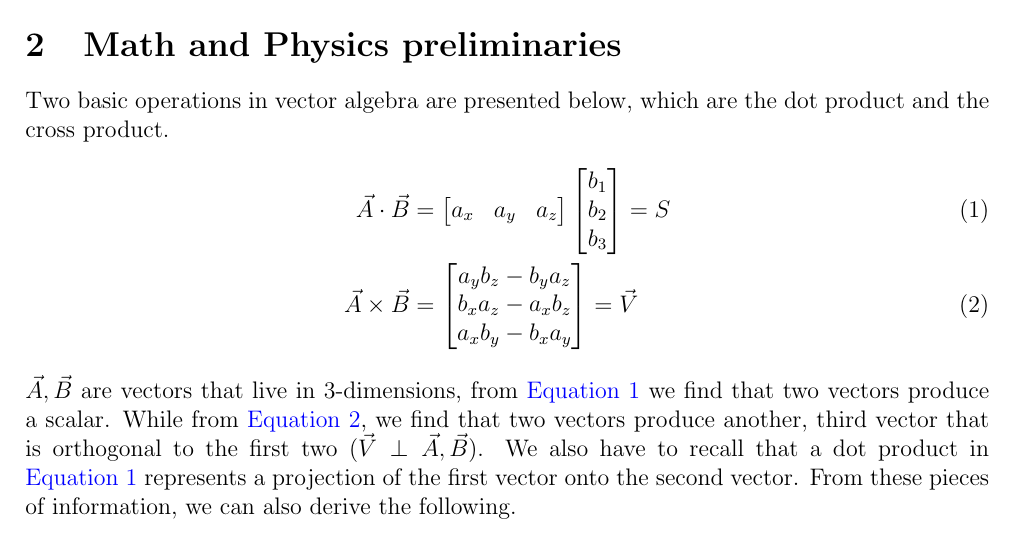
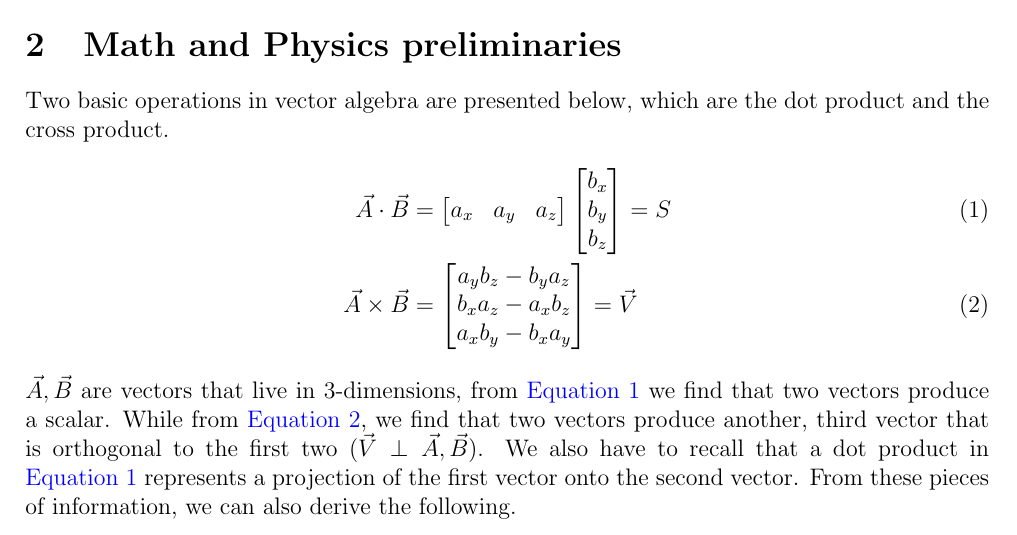
Before and after one commit to Pradeep-j/Course-revision-notes, a LaTeX document (Physics for ME/main.tex, which reads Physics for ME/math prelim/math prelim.tex): part of page 3 of 9, cut so that both start at the same text. Compiled offline with pdfLaTeX.

Commit message:
Update math prelim.tex

```diff
--- a/Physics for ME/math prelim/math prelim.tex
+++ b/Physics for ME/math prelim/math prelim.tex
@@ -7,9 +7,9 @@ Two basic operations in vector algebra are presented below, which are the dot pr
 			a_{x} & a_{y} & a_{z}
 		\end{bmatrix}
 		\begin{bmatrix}
-			b_{1}\\
-			b_{2}\\
-			b_{3}
+			b_{x}\\
+			b_{y}\\
+			b_{z}
 		\end{bmatrix} = S\\
 	\label{cross product}
 	\vec{A} \times \vec{B} &=
```
